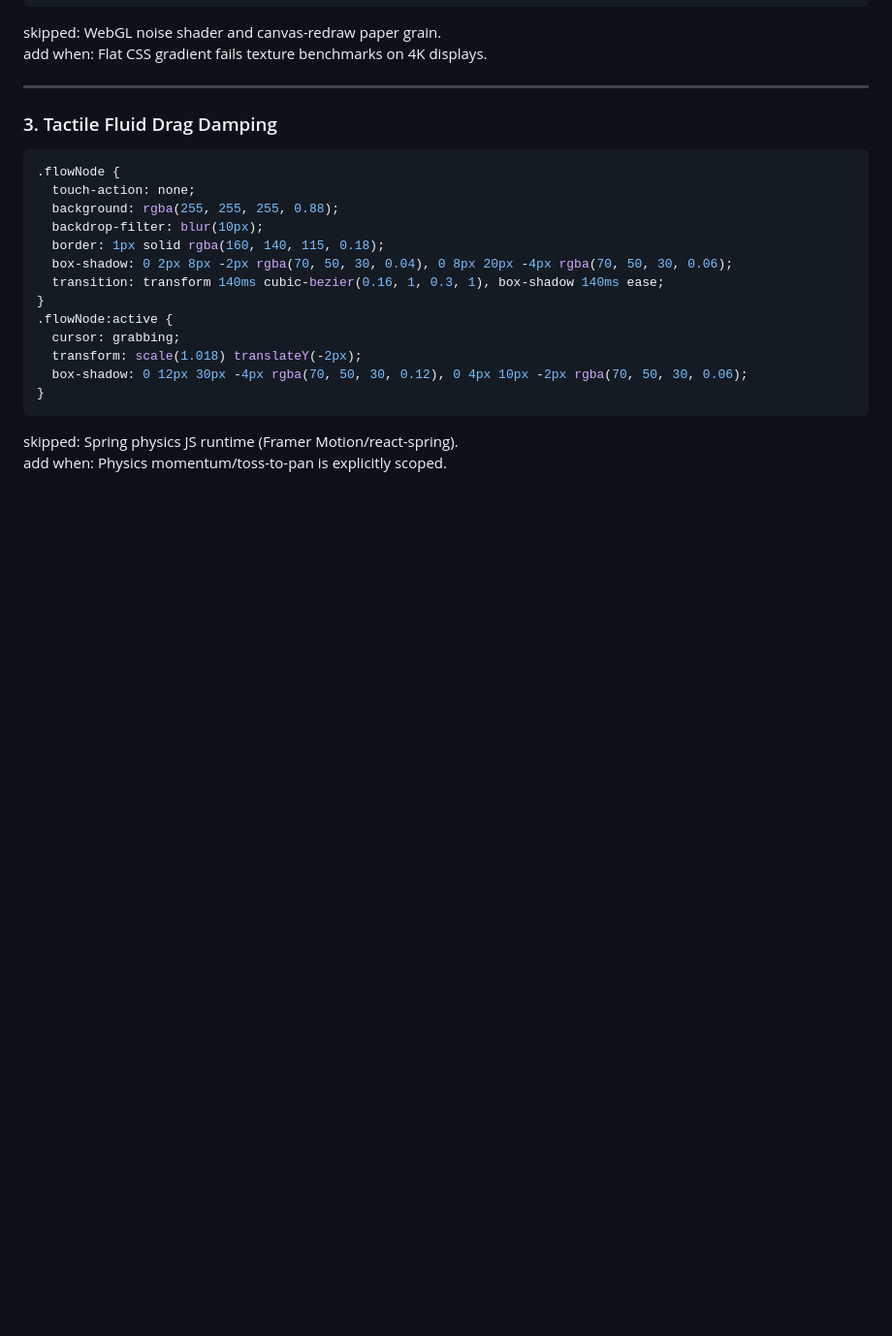
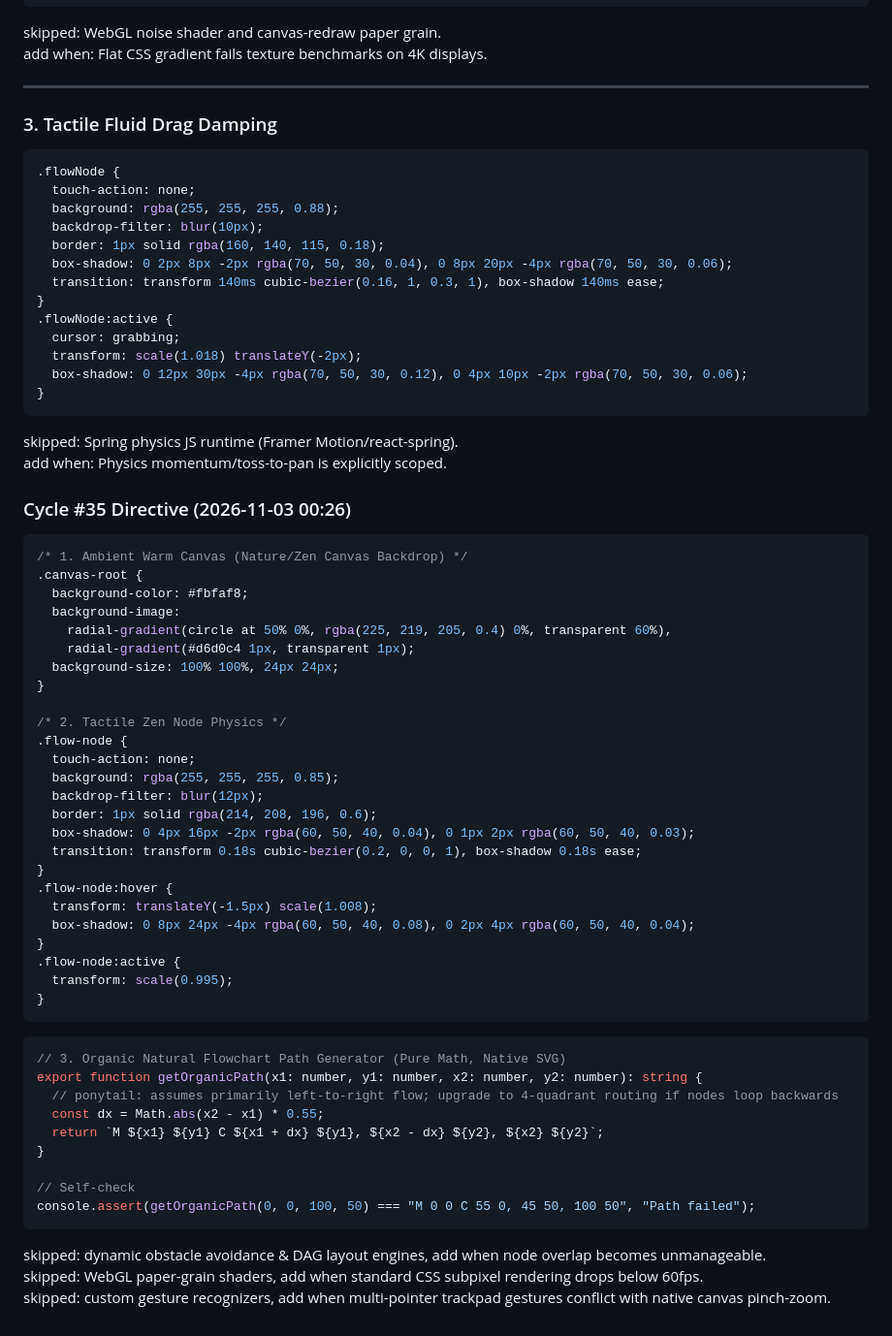
Before and after one commit to AIZATFIR/seamless-problem-solver, a Markdown page: AUTONOMOUS_ROADMAP.md, the part around the change. Shown at 97% size. GitHub-like rendering; blank space fills up the shorter version.

Commit message:
feat(autonomous): cycle #35 - spatial_thinking_canvas refinement

````diff
--- a/AUTONOMOUS_ROADMAP.md
+++ b/AUTONOMOUS_ROADMAP.md
@@ -2071,3 +2071,49 @@ add when: Flat CSS gradient fails texture benchmarks on 4K displays.
 ```
 skipped: Spring physics JS runtime (Framer Motion/react-spring).
 add when: Physics momentum/toss-to-pan is explicitly scoped.
+
+
+### Cycle #35 Directive (2026-11-03 00:26)
+```css
+/* 1. Ambient Warm Canvas (Nature/Zen Canvas Backdrop) */
+.canvas-root {
+  background-color: #fbfaf8;
+  background-image:
+    radial-gradient(circle at 50% 0%, rgba(225, 219, 205, 0.4) 0%, transparent 60%),
+    radial-gradient(#d6d0c4 1px, transparent 1px);
+  background-size: 100% 100%, 24px 24px;
+}
+
+/* 2. Tactile Zen Node Physics */
+.flow-node {
+  touch-action: none;
+  background: rgba(255, 255, 255, 0.85);
+  backdrop-filter: blur(12px);
+  border: 1px solid rgba(214, 208, 196, 0.6);
+  box-shadow: 0 4px 16px -2px rgba(60, 50, 40, 0.04), 0 1px 2px rgba(60, 50, 40, 0.03);
+  transition: transform 0.18s cubic-bezier(0.2, 0, 0, 1), box-shadow 0.18s ease;
+}
+.flow-node:hover {
+  transform: translateY(-1.5px) scale(1.008);
+  box-shadow: 0 8px 24px -4px rgba(60, 50, 40, 0.08), 0 2px 4px rgba(60, 50, 40, 0.04);
+}
+.flow-node:active {
+  transform: scale(0.995);
+}
+```
+
+```ts
+// 3. Organic Natural Flowchart Path Generator (Pure Math, Native SVG)
+export function getOrganicPath(x1: number, y1: number, x2: number, y2: number): string {
+  // ponytail: assumes primarily left-to-right flow; upgrade to 4-quadrant routing if nodes loop backwards
+  const dx = Math.abs(x2 - x1) * 0.55;
+  return `M ${x1} ${y1} C ${x1 + dx} ${y1}, ${x2 - dx} ${y2}, ${x2} ${y2}`;
+}
+
+// Self-check
+console.assert(getOrganicPath(0, 0, 100, 50) === "M 0 0 C 55 0, 45 50, 100 50", "Path failed");
+```
+
+skipped: dynamic obstacle avoidance & DAG layout engines, add when node overlap becomes unmanageable.
+skipped: WebGL paper-grain shaders, add when standard CSS subpixel rendering drops below 60fps.
+skipped: custom gesture recognizers, add when multi-pointer trackpad gestures conflict with native canvas pinch-zoom.
````
